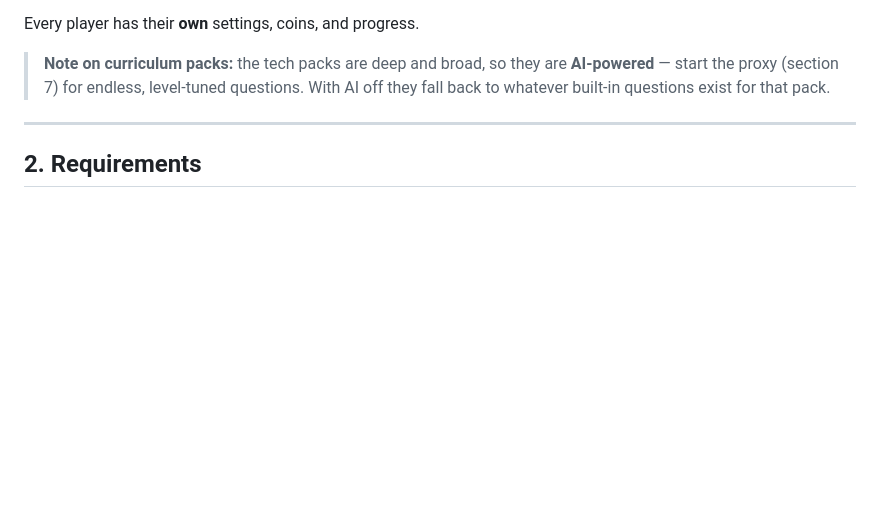
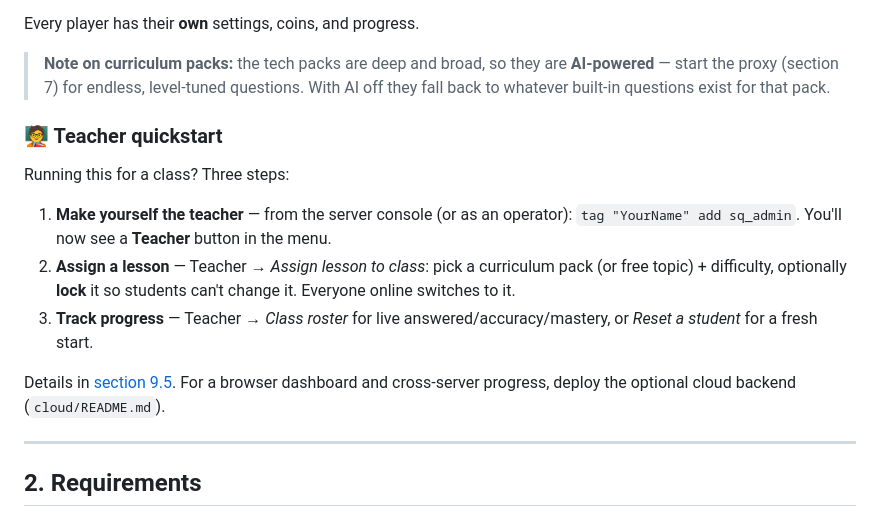
Before and after one commit to BrianaWagner606/StudyQuiz-Bedrock, a Markdown page: USER_GUIDE.md, the part around the change. Rendered like a GitHub page; blank space fills up the shorter version.

Commit message:
USER_GUIDE: add a Teacher quickstart callout
Three-step "running this for a class" box near the top (tag sq_admin, assign a
lesson, track the roster), linking to the detailed section 9.5.

```diff
--- a/USER_GUIDE.md
+++ b/USER_GUIDE.md
@@ -28,6 +28,21 @@ Every player has their **own** settings, coins, and progress.
 > **Note on curriculum packs:** the tech packs are deep and broad, so they are
 > **AI-powered** — start the proxy (section 7) for endless, level-tuned questions.
 > With AI off they fall back to whatever built-in questions exist for that pack.
+
+### 🧑‍🏫 Teacher quickstart
+
+Running this for a class? Three steps:
+
+1. **Make yourself the teacher** — from the server console (or as an operator):
+   `tag "YourName" add sq_admin`. You'll now see a **Teacher** button in the menu.
+2. **Assign a lesson** — Teacher → *Assign lesson to class*: pick a curriculum pack
+   (or free topic) + difficulty, optionally **lock** it so students can't change it.
+   Everyone online switches to it.
+3. **Track progress** — Teacher → *Class roster* for live answered/accuracy/mastery,
+   or *Reset a student* for a fresh start.
+
+Details in [section 9.5](#95-teacher-tools). For a browser dashboard and
+cross-server progress, deploy the optional cloud backend (`cloud/README.md`).
 
 ---
 
```
